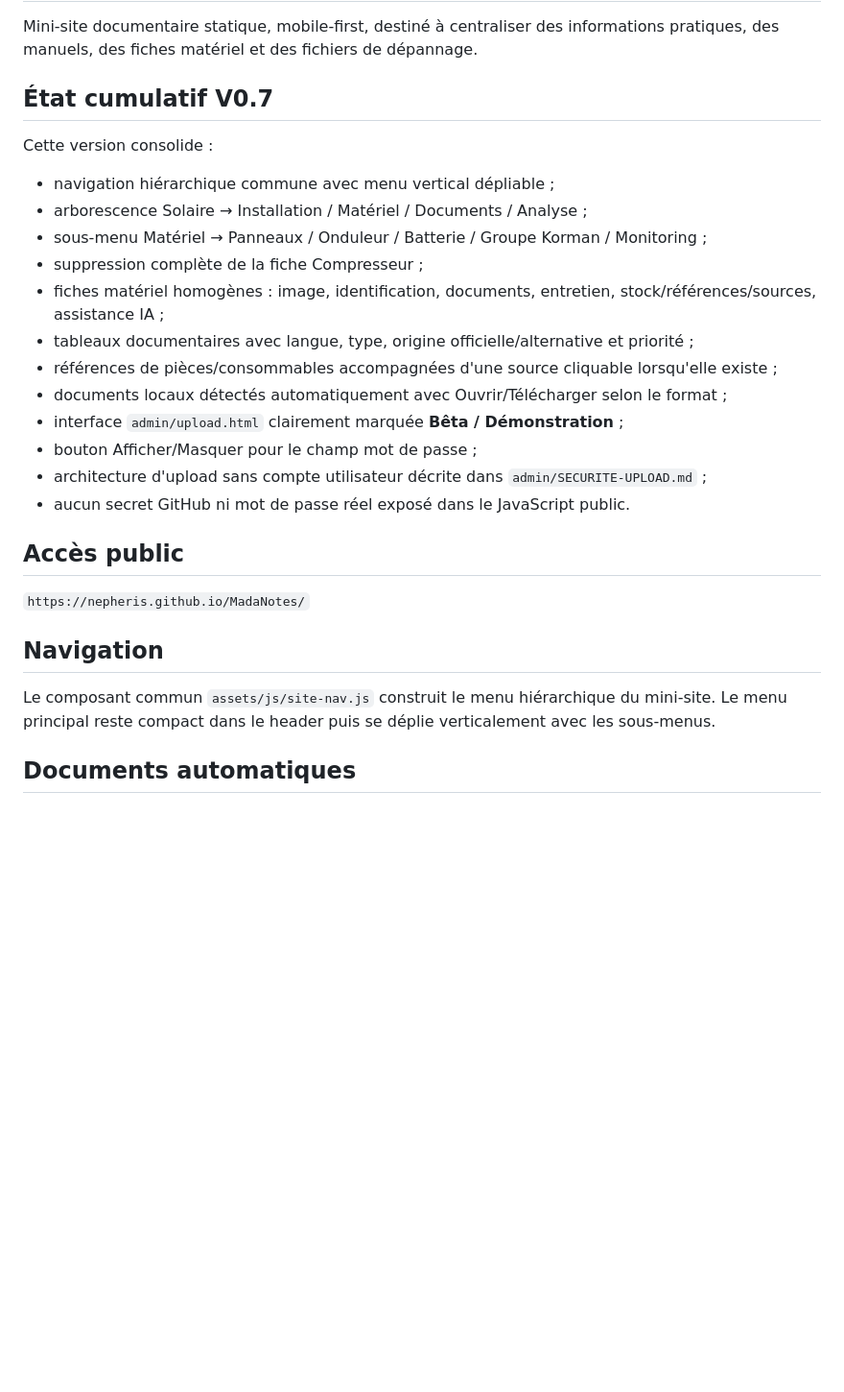
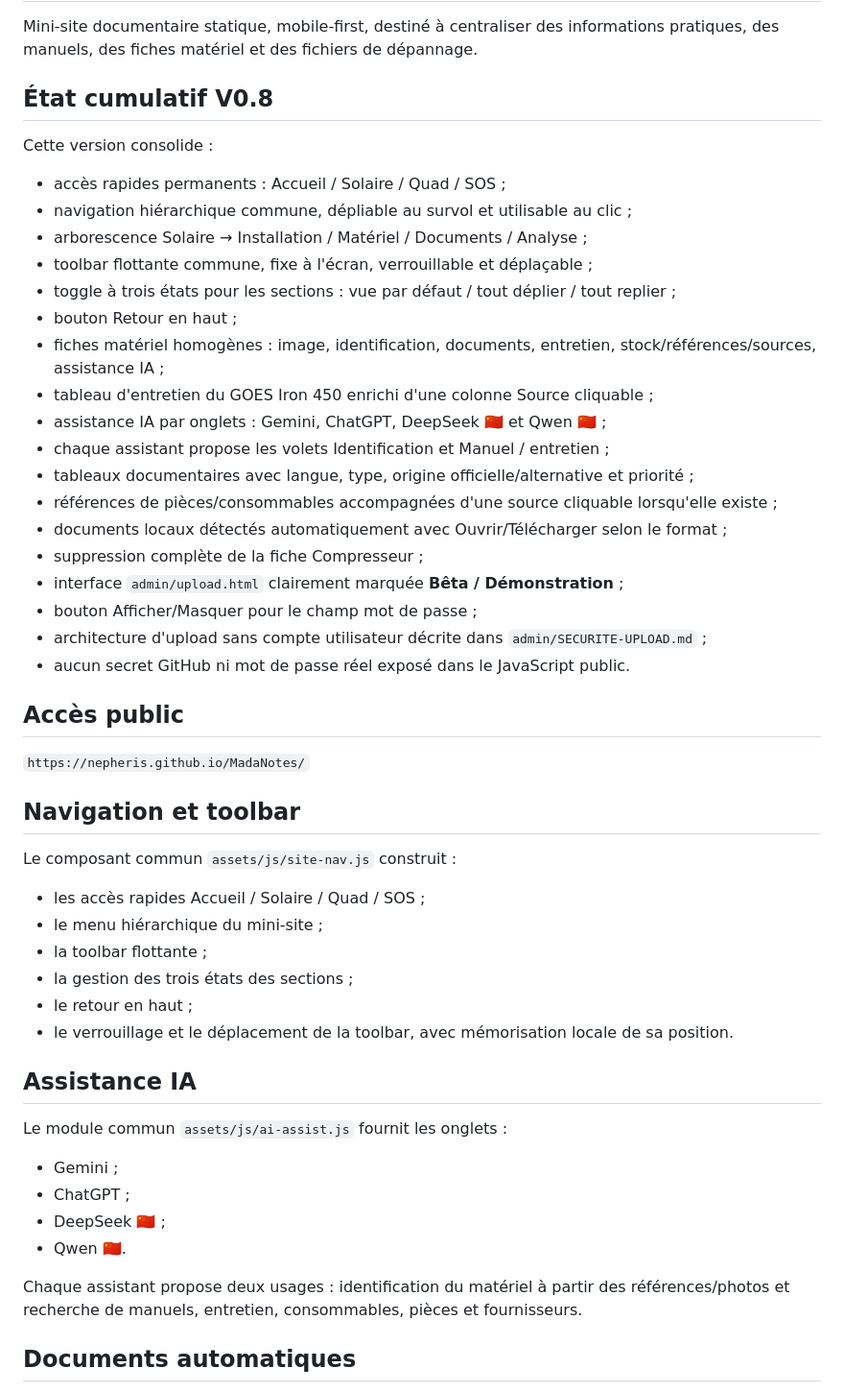
Before and after one commit to nepheris/MadaNotes, a Markdown page: README.md, the part around one of its changes. Shown at 96% size. GitHub-like rendering; blank space fills up the shorter version.

Commit message:
V0.8 document navigation toolbar and AI tabs

```diff
--- a/README.md
+++ b/README.md
@@ -2,18 +2,24 @@
 
 Mini-site documentaire statique, mobile-first, destiné à centraliser des informations pratiques, des manuels, des fiches matériel et des fichiers de dépannage.
 
-## État cumulatif V0.7
+## État cumulatif V0.8
 
 Cette version consolide :
 
-- navigation hiérarchique commune avec menu vertical dépliable ;
+- accès rapides permanents : Accueil / Solaire / Quad / SOS ;
+- navigation hiérarchique commune, dépliable au survol et utilisable au clic ;
 - arborescence Solaire → Installation / Matériel / Documents / Analyse ;
-- sous-menu Matériel → Panneaux / Onduleur / Batterie / Groupe Korman / Monitoring ;
-- suppression complète de la fiche Compresseur ;
+- toolbar flottante commune, fixe à l'écran, verrouillable et déplaçable ;
+- toggle à trois états pour les sections : vue par défaut / tout déplier / tout replier ;
+- bouton Retour en haut ;
 - fiches matériel homogènes : image, identification, documents, entretien, stock/références/sources, assistance IA ;
+- tableau d'entretien du GOES Iron 450 enrichi d'une colonne Source cliquable ;
+- assistance IA par onglets : Gemini, ChatGPT, DeepSeek 🇨🇳 et Qwen 🇨🇳 ;
+- chaque assistant propose les volets Identification et Manuel / entretien ;
 - tableaux documentaires avec langue, type, origine officielle/alternative et priorité ;
 - références de pièces/consommables accompagnées d'une source cliquable lorsqu'elle existe ;
 - documents locaux détectés automatiquement avec Ouvrir/Télécharger selon le format ;
+- suppression complète de la fiche Compresseur ;
 - interface `admin/upload.html` clairement marquée **Bêta / Démonstration** ;
 - bouton Afficher/Masquer pour le champ mot de passe ;
 - architecture d'upload sans compte utilisateur décrite dans `admin/SECURITE-UPLOAD.md` ;
@@ -23,9 +29,27 @@ Cette version consolide :
 
 `https://nepheris.github.io/MadaNotes/`
 
-## Navigation
+## Navigation et toolbar
 
-Le composant commun `assets/js/site-nav.js` construit le menu hiérarchique du mini-site. Le menu principal reste compact dans le header puis se déplie verticalement avec les sous-menus.
+Le composant commun `assets/js/site-nav.js` construit :
+
+- les accès rapides Accueil / Solaire / Quad / SOS ;
+- le menu hiérarchique du mini-site ;
+- la toolbar flottante ;
+- la gestion des trois états des sections ;
+- le retour en haut ;
+- le verrouillage et le déplacement de la toolbar, avec mémorisation locale de sa position.
+
+## Assistance IA
+
+Le module commun `assets/js/ai-assist.js` fournit les onglets :
+
+- Gemini ;
+- ChatGPT ;
+- DeepSeek 🇨🇳 ;
+- Qwen 🇨🇳.
+
+Chaque assistant propose deux usages : identification du matériel à partir des références/photos et recherche de manuels, entretien, consommables, pièces et fournisseurs.
 
 ## Documents automatiques
 
```
Also changed, not shown: other parts of README.md (+3 -24 lines).
